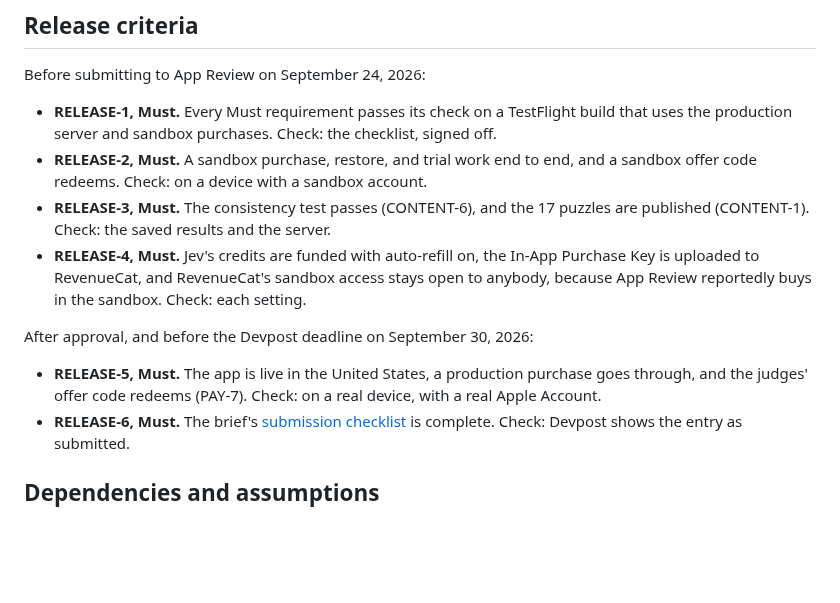
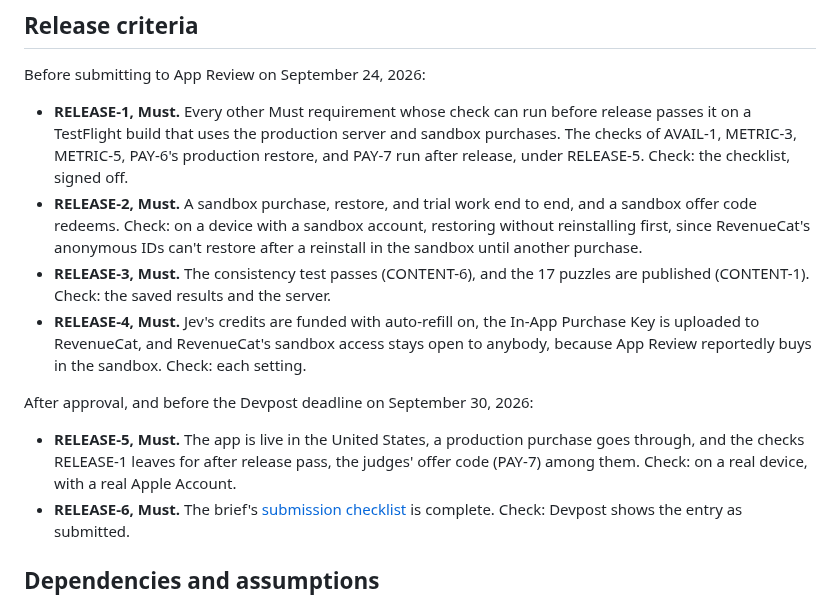
Before and after one commit to RevenueCat-M1KU/RevenueCat, a Markdown page: docs/PRD.md, the part around the change. Rendered like a GitHub page; blank space fills up the shorter version.

Commit message:
docs(prd): split the release gate into before and after release
RELEASE-1 required checks that can only run once the app is live, and included itself. It now
covers every other Must whose check can run before release, and RELEASE-5 takes the rest; RELEASE-2
avoids the sandbox's restore-after-reinstall quirk. Review round 1, Important 4.

```diff
--- a/docs/PRD.md
+++ b/docs/PRD.md
@@ -627,12 +627,16 @@ apply; these are Guessling's own.
 
 Before submitting to App Review on September 24, 2026:
 
-- **RELEASE-1, Must.** Every Must requirement passes its check on a
-  TestFlight build that uses the production server and sandbox purchases.
+- **RELEASE-1, Must.** Every other Must requirement whose check can run
+  before release passes it on a TestFlight build that uses the production
+  server and sandbox purchases. The checks of AVAIL-1, METRIC-3, METRIC-5,
+  PAY-6's production restore, and PAY-7 run after release, under RELEASE-5.
   Check: the checklist, signed off.
 - **RELEASE-2, Must.** A sandbox purchase, restore, and trial work end to
   end, and a sandbox offer code redeems. Check: on a device with a sandbox
-  account.
+  account, restoring without reinstalling first, since RevenueCat's
+  anonymous IDs can't restore after a reinstall in the sandbox until
+  another purchase.
 - **RELEASE-3, Must.** The consistency test passes (CONTENT-6), and the 17
   puzzles are published (CONTENT-1). Check: the saved results and the
   server.
@@ -645,8 +649,9 @@ Before submitting to App Review on September 24, 2026:
 After approval, and before the Devpost deadline on September 30, 2026:
 
 - **RELEASE-5, Must.** The app is live in the United States, a production
-  purchase goes through, and the judges' offer code redeems (PAY-7). Check:
-  on a real device, with a real Apple Account.
+  purchase goes through, and the checks RELEASE-1 leaves for after release
+  pass, the judges' offer code (PAY-7) among them. Check: on a real device,
+  with a real Apple Account.
 - **RELEASE-6, Must.** The brief's [submission checklist][brief-checklist]
   is complete. Check: Devpost shows the entry as submitted.
 
```
